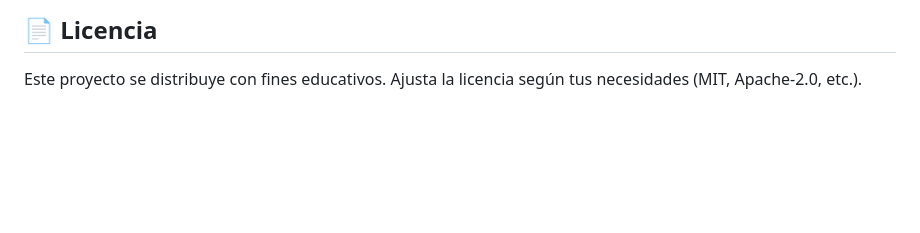
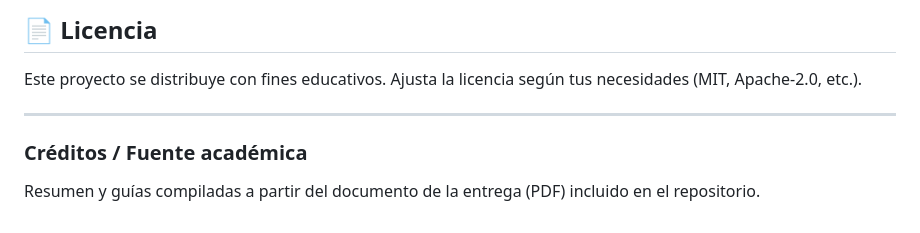
Before and after one commit to mustaine611/spring, a Markdown page: README.md, the part around the change. GitHub-like rendering; blank space fills up the shorter version.

Commit message:
Add credits section to README

```diff
--- a/README.md
+++ b/README.md
@@ -177,3 +177,8 @@ Colección recomendada:
 
 ## 📄 Licencia
 Este proyecto se distribuye con fines educativos. Ajusta la licencia según tus necesidades (MIT, Apache-2.0, etc.).
+
+---
+
+### Créditos / Fuente académica
+Resumen y guías compiladas a partir del documento de la entrega (PDF) incluido en el repositorio.
```
